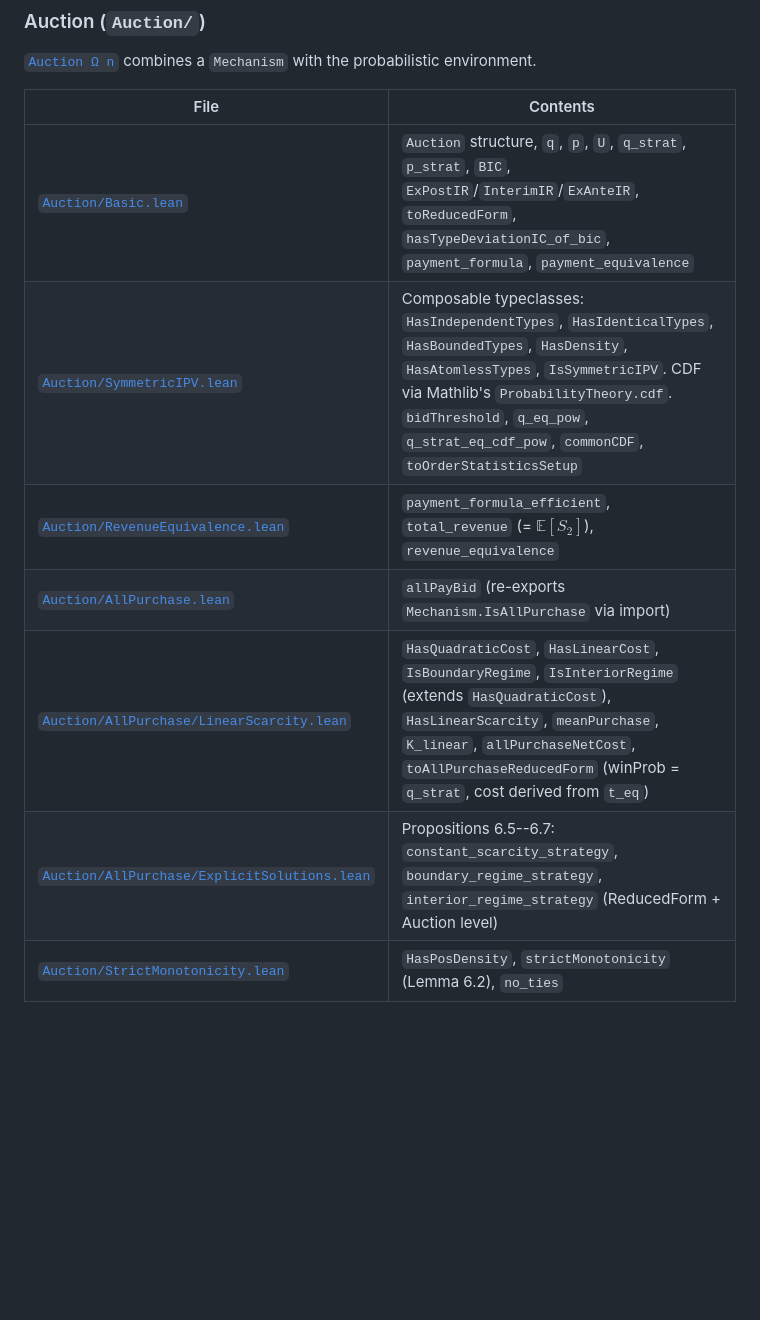
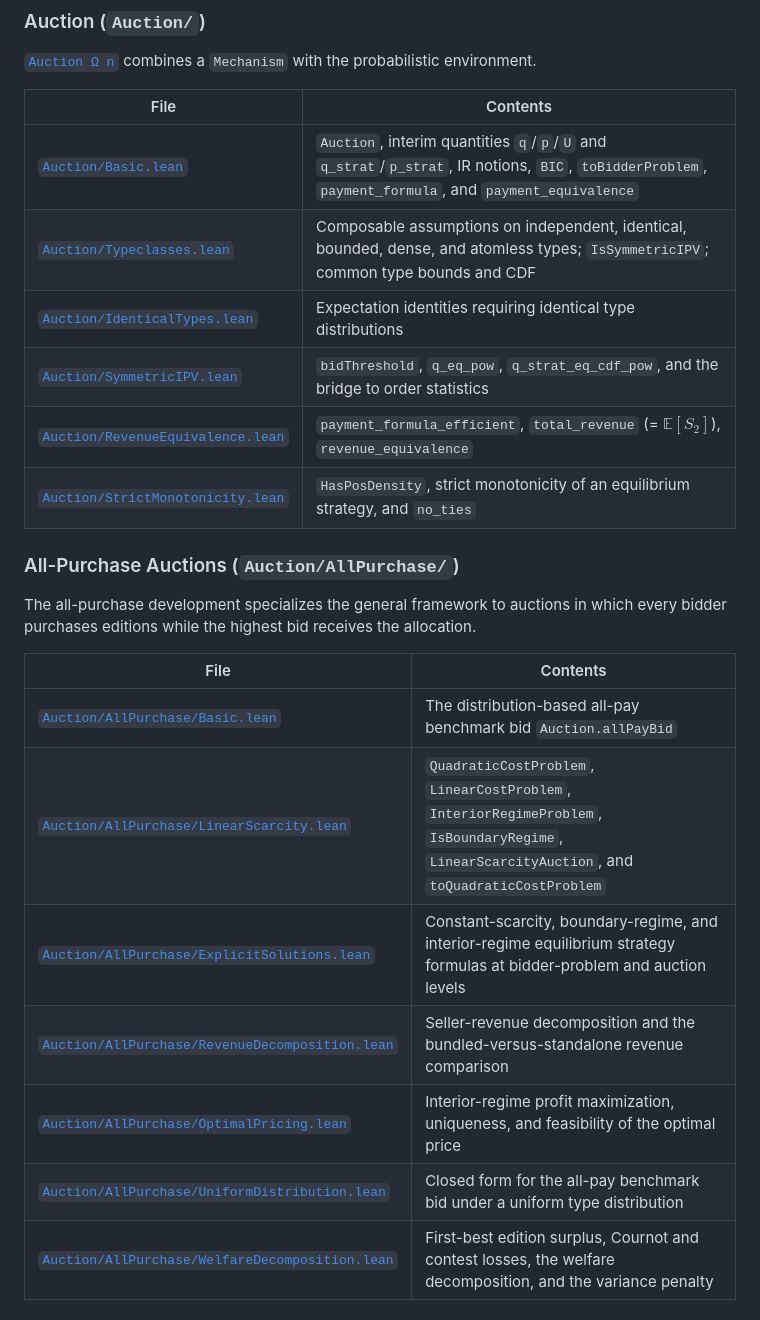
Before and after one commit to matheconlib/matheconlib, a Markdown page: README.md, the part around one of its changes. Rendered like a GitHub page; blank space fills up the shorter version.

```diff
--- a/README.md
+++ b/README.md
@@ -46,10 +52,24 @@ $$\texttt{HasUniversalIC} \Rightarrow \texttt{HasTypeDeviationIC} \Rightarrow \t
 
 | File | Contents |
 |------|----------|
-| [`Auction/Basic.lean`](Auctionlib/Auction/Basic.lean) | `Auction` structure, `q`, `p`, `U`, `q_strat`, `p_strat`, `BIC`, `ExPostIR`/`InterimIR`/`ExAnteIR`, `toReducedForm`, `hasTypeDeviationIC_of_bic`, `payment_formula`, `payment_equivalence` |
-| [`Auction/SymmetricIPV.lean`](Auctionlib/Auction/SymmetricIPV.lean) | Composable typeclasses: `HasIndependentTypes`, `HasIdenticalTypes`, `HasBoundedTypes`, `HasDensity`, `HasAtomlessTypes`, `IsSymmetricIPV`. CDF via Mathlib's `ProbabilityTheory.cdf`. `bidThreshold`, `q_eq_pow`, `q_strat_eq_cdf_pow`, `commonCDF`, `toOrderStatisticsSetup` |
+| [`Auction/Basic.lean`](Auctionlib/Auction/Basic.lean) | `Auction`, interim quantities `q`/`p`/`U` and `q_strat`/`p_strat`, IR notions, `BIC`, `toBidderProblem`, `payment_formula`, and `payment_equivalence` |
+| [`Auction/Typeclasses.lean`](Auctionlib/Auction/Typeclasses.lean) | Composable assumptions on independent, identical, bounded, dense, and atomless types; `IsSymmetricIPV`; common type bounds and CDF |
+| [`Auction/IdenticalTypes.lean`](Auctionlib/Auction/IdenticalTypes.lean) | Expectation identities requiring identical type distributions |
+| [`Auction/SymmetricIPV.lean`](Auctionlib/Auction/SymmetricIPV.lean) | `bidThreshold`, `q_eq_pow`, `q_strat_eq_cdf_pow`, and the bridge to order statistics |
 | [`Auction/RevenueEquivalence.lean`](Auctionlib/Auction/RevenueEquivalence.lean) | `payment_formula_efficient`, `total_revenue` (= $\mathbb{E}[S_2]$), `revenue_equivalence` |
-| [`Auction/AllPurchase.lean`](Auctionlib/Auction/AllPurchase.lean) | `allPayBid` (re-exports `Mechanism.IsAllPurchase` via import) |
-| [`Auction/AllPurchase/LinearScarcity.lean`](Auctionlib/Auction/AllPurchase/LinearScarcity.lean) | `HasQuadraticCost`, `HasLinearCost`, `IsBoundaryRegime`, `IsInteriorRegime` (extends `HasQuadraticCost`), `HasLinearScarcity`, `meanPurchase`, `K_linear`, `allPurchaseNetCost`, `toAllPurchaseReducedForm` (winProb = `q_strat`, cost derived from `t_eq`) |
-| [`Auction/AllPurchase/ExplicitSolutions.lean`](Auctionlib/Auction/AllPurchase/ExplicitSolutions.lean) | Propositions 6.5--6.7: `constant_scarcity_strategy`, `boundary_regime_strategy`, `interior_regime_strategy` (ReducedForm + Auction level) |
-| [`Auction/StrictMonotonicity.lean`](Auctionlib/Auction/StrictMonotonicity.lean) | `HasPosDensity`, `strictMonotonicity` (Lemma 6.2), `no_ties` |
+| [`Auction/StrictMonotonicity.lean`](Auctionlib/Auction/StrictMonotonicity.lean) | `HasPosDensity`, strict monotonicity of an equilibrium strategy, and `no_ties` |
+
+### All-Purchase Auctions (`Auction/AllPurchase/`)
+
+The all-purchase development specializes the general framework to auctions in which every bidder purchases editions while the highest bid receives the allocation.
+
+| File | Contents |
+|------|----------|
+| [`Auction/AllPurchase/Basic.lean`](Auctionlib/Auction/AllPurchase/Basic.lean) | The distribution-based all-pay benchmark bid `Auction.allPayBid` |
+| [`Auction/AllPurchase/LinearScarcity.lean`](Auctionlib/Auction/AllPurchase/LinearScarcity.lean) | `QuadraticCostProblem`, `LinearCostProblem`, `InteriorRegimeProblem`, `IsBoundaryRegime`, `LinearScarcityAuction`, and `toQuadraticCostProblem` |
+| [`Auction/AllPurchase/ExplicitSolutions.lean`](Auctionlib/Auction/AllPurchase/ExplicitSolutions.lean) | Constant-scarcity, boundary-regime, and interior-regime equilibrium strategy formulas at bidder-problem and auction levels |
+| [`Auction/AllPurchase/RevenueDecomposition.lean`](Auctionlib/Auction/AllPurchase/RevenueDecomposition.lean) | Seller-revenue decomposition and the bundled-versus-standalone revenue comparison |
+| [`Auction/AllPurchase/OptimalPricing.lean`](Auctionlib/Auction/AllPurchase/OptimalPricing.lean) | Interior-regime profit maximization, uniqueness, and feasibility of the optimal price |
+| [`Auction/AllPurchase/UniformDistribution.lean`](Auctionlib/Auction/AllPurchase/UniformDistribution.lean) | Closed form for the all-pay benchmark bid under a uniform type distribution |
+| [`Auction/AllPurchase/WelfareDecomposition.lean`](Auctionlib/Auction/AllPurchase/WelfareDecomposition.lean) | First-best edition surplus, Cournot and contest losses, the welfare decomposition, and the variance penalty |
+
```
Also changed, not shown: other parts of README.md (+63 -31 lines).
